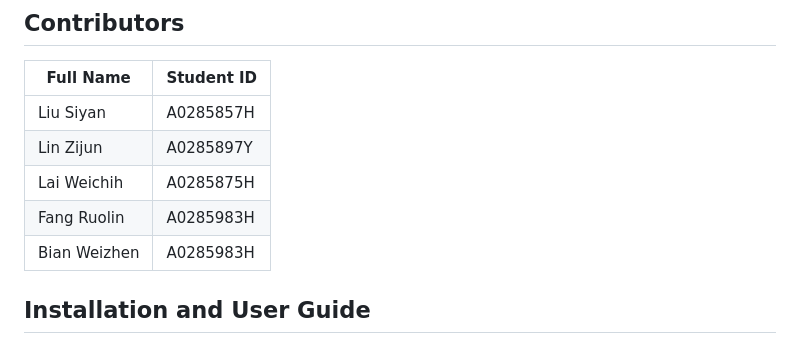
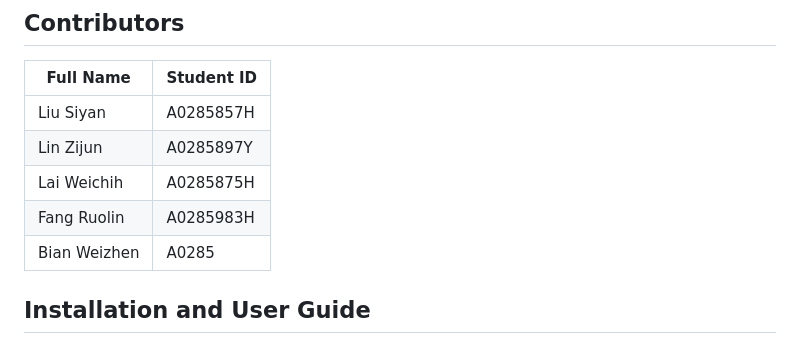
Before and after one commit to LuckyBian/ISY5002, a Markdown page: README.md, the part around the change. GitHub-like rendering.

```diff
--- a/README.md
+++ b/README.md
@@ -8,7 +8,7 @@
 | Lin Zijun     | A0285897Y   |
 | Lai Weichih   | A0285875H   |
 | Fang Ruolin   | A0285983H   |
-| Bian Weizhen  | A0285983H   |
+| Bian Weizhen  | A0285   |
 
 ## Installation and User Guide
 
```
